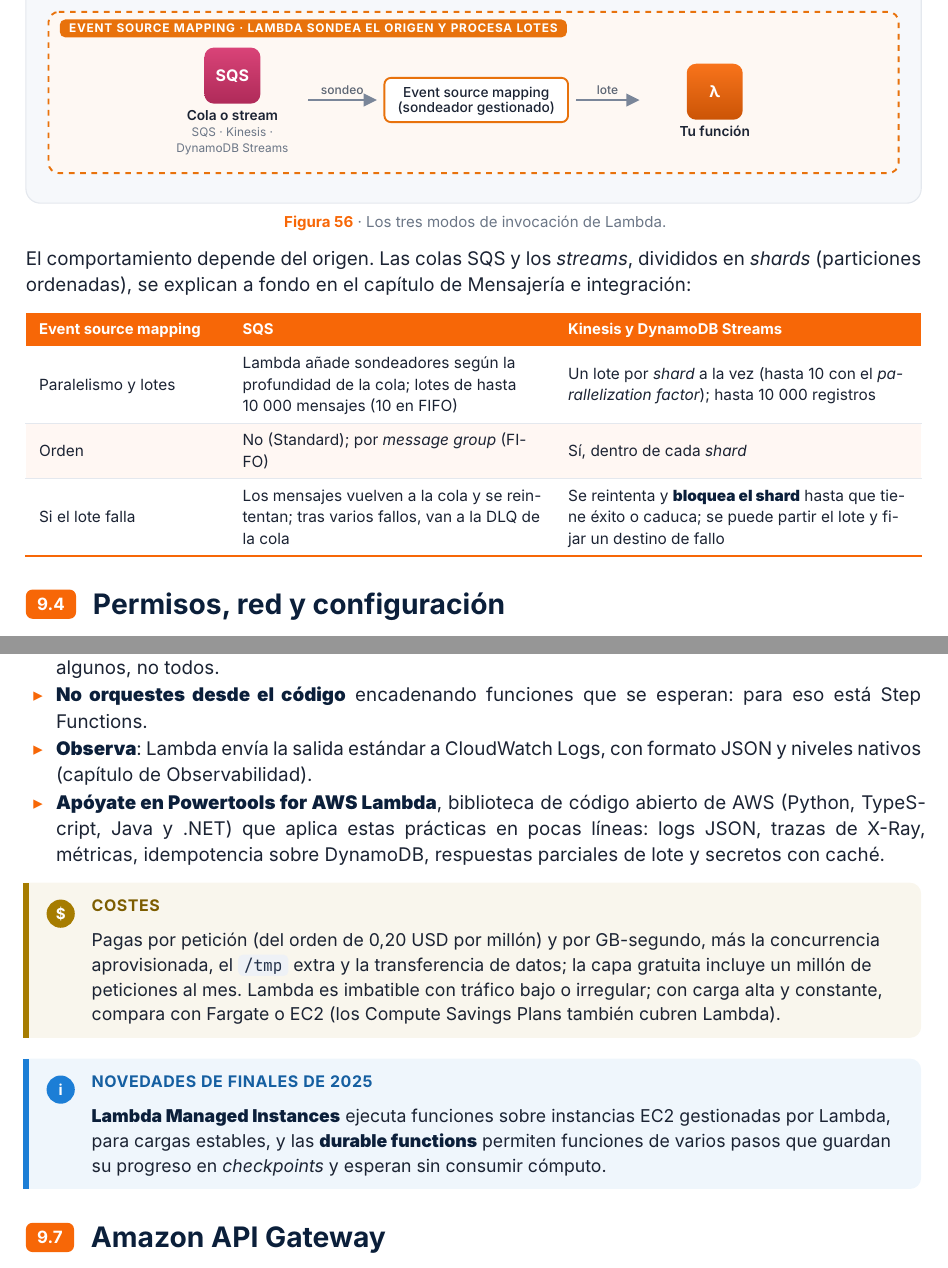
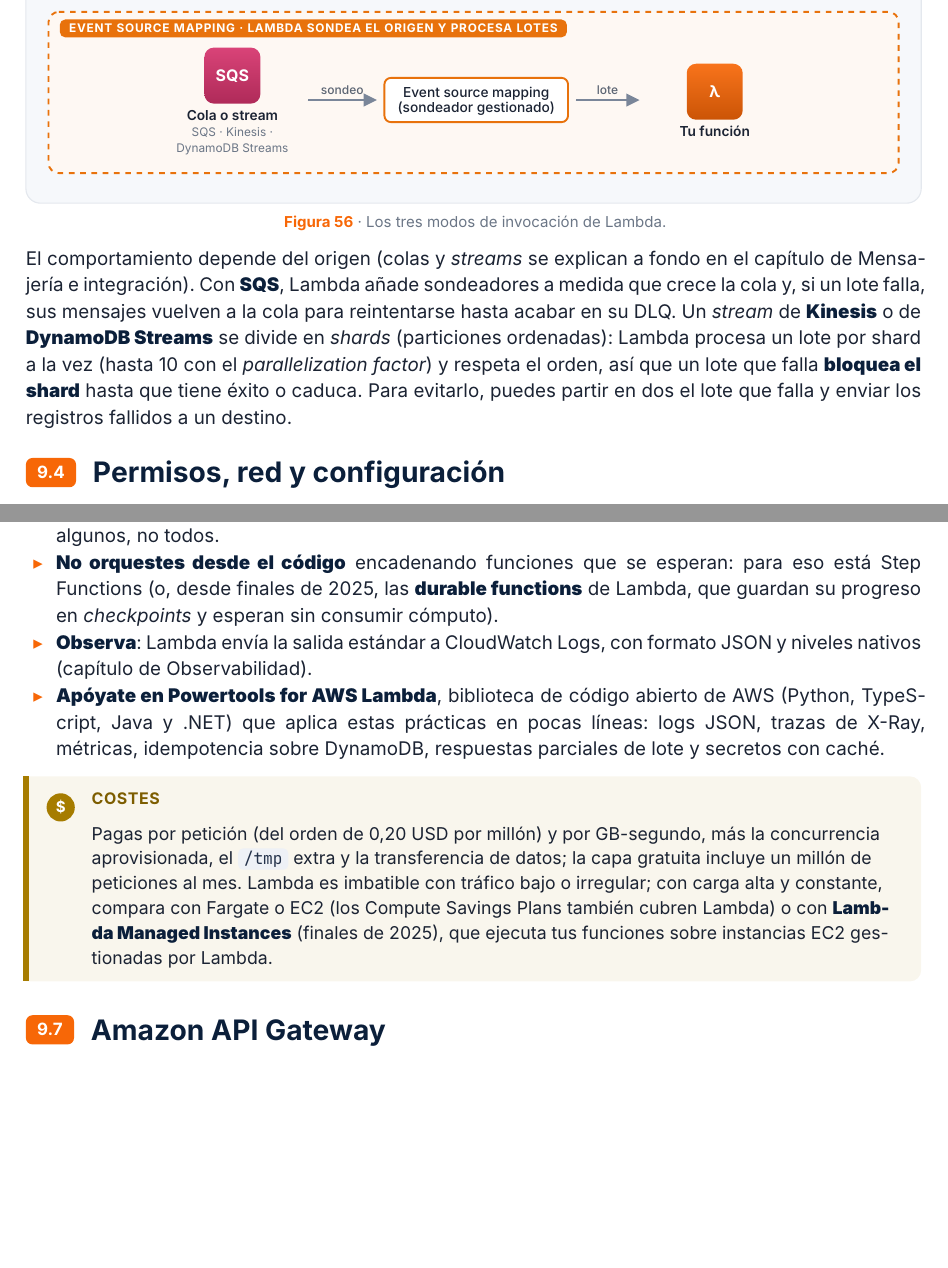
Before and after one commit to albgp22/demo-actions, a Typst document (aws-guia/main.typ, which reads aws-guia/capitulos/07-serverless.typ): two parts of pages 110 and 112 of 220, joined at a grey line, cut so that both start at the same text, the shorter picture padded with empty space. Compiled offline with Typst 0.15.

Commit message:
Revisión en curso de los capítulos
Co-Authored-By: Claude Opus 5.5 <noreply@anthropic.com>
Claude-Session: https://claude.ai/code/session_018edLvyi89ANAoVKDyfHsgt

```diff
--- a/aws-guia/capitulos/07-serverless.typ
+++ b/aws-guia/capitulos/07-serverless.typ
@@ -198,13 +196,7 @@
   ]
 ]
 
-El comportamiento depende del origen. Las colas SQS y los _streams_, divididos en _shards_ (particiones ordenadas), se explican a fondo en el capítulo de Mensajería e integración:
-
-#tabla(("Event source mapping", "SQS", "Kinesis y DynamoDB Streams"), columnas: (1fr, 1.6fr, 1.8fr), tamano: 8.2pt,
-  [Paralelismo y lotes], [Lambda añade sondeadores según la profundidad de la cola; lotes de hasta 10~000 mensajes (10 en FIFO)], [Un lote por _shard_ a la vez (hasta 10 con el _parallelization factor_); hasta 10~000 registros],
-  [Orden], [No (Standard); por _message group_ (FIFO)], [Sí, dentro de cada _shard_],
-  [Si el lote falla], [Los mensajes vuelven a la cola y se reintentan; tras varios fallos, van a la DLQ de la cola], [Se reintenta y *bloquea el shard* hasta que tiene éxito o caduca; se puede partir el lote y fijar un destino de fallo],
-)
+El comportamiento depende del origen (colas y _streams_ se explican a fondo en el capítulo de Mensajería e integración). Con *SQS*, Lambda añade sondeadores a medida que crece la cola y, si un lote falla, sus mensajes vuelven a la cola para reintentarse hasta acabar en su DLQ. Un _stream_ de *Kinesis* o de *DynamoDB Streams* se divide en _shards_ (particiones ordenadas): Lambda procesa un lote por shard a la vez (hasta 10 con el _parallelization factor_) y respeta el orden, así que un lote que falla *bloquea el shard* hasta que tiene éxito o caduca. Para evitarlo, puedes partir en dos el lote que falla y enviar los registros fallidos a un destino.
 
 == Permisos, red y configuración
 
@@ -266,13 +258,11 @@
 - *Hazla idempotente*: un identificador por operación y una escritura condicional (por ejemplo, en DynamoDB) evitan cobrar dos veces un pedido.
 - *Una función, una responsabilidad*, con pocas dependencias: paquetes pequeños, cold starts cortos.
 - *Evita bucles recursivos* (escribir en el bucket o la cola que te dispara); Lambda detecta y corta algunos, no todos.
-- *No orquestes desde el código* encadenando funciones que se esperan: para eso está Step Functions.
+- *No orquestes desde el código* encadenando funciones que se esperan: para eso está Step Functions (o, desde finales de 2025, las *durable functions* de Lambda, que guardan su progreso en _checkpoints_ y esperan sin consumir cómputo).
 - *Observa*: Lambda envía la salida estándar a CloudWatch Logs, con formato JSON y niveles nativos (capítulo de Observabilidad).
 - *Apóyate en Powertools for AWS Lambda*, biblioteca de código abierto de AWS (Python, TypeScript, Java y .NET) que aplica estas prácticas en pocas líneas: logs JSON, trazas de X-Ray, métricas, idempotencia sobre DynamoDB, respuestas parciales de lote y secretos con caché.
 
-#coste[Pagas por petición (del orden de 0,20 USD por millón) y por GB-segundo, más la concurrencia aprovisionada, el `/tmp` extra y la transferencia de datos; la capa gratuita incluye un millón de peticiones al mes. Lambda es imbatible con tráfico bajo o irregular; con carga alta y constante, compara con Fargate o EC2 (los Compute Savings Plans también cubren Lambda).]
-
-#nota(titulo: "Novedades de finales de 2025")[*Lambda Managed Instances* ejecuta funciones sobre instancias EC2 gestionadas por Lambda, para cargas estables, y las *durable functions* permiten funciones de varios pasos que guardan su progreso en _checkpoints_ y esperan sin consumir cómputo.]
+#coste[Pagas por petición (del orden de 0,20 USD por millón) y por GB-segundo, más la concurrencia aprovisionada, el `/tmp` extra y la transferencia de datos; la capa gratuita incluye un millón de peticiones al mes. Lambda es imbatible con tráfico bajo o irregular; con carga alta y constante, compara con Fargate o EC2 (los Compute Savings Plans también cubren Lambda) o con *Lambda Managed Instances* (finales de 2025), que ejecuta tus funciones sobre instancias EC2 gestionadas por Lambda.]
 
 == Amazon API Gateway
 
```
Also changed, not shown: aws-guia/capitulos/07-serverless.typ (12 more changed lines).
